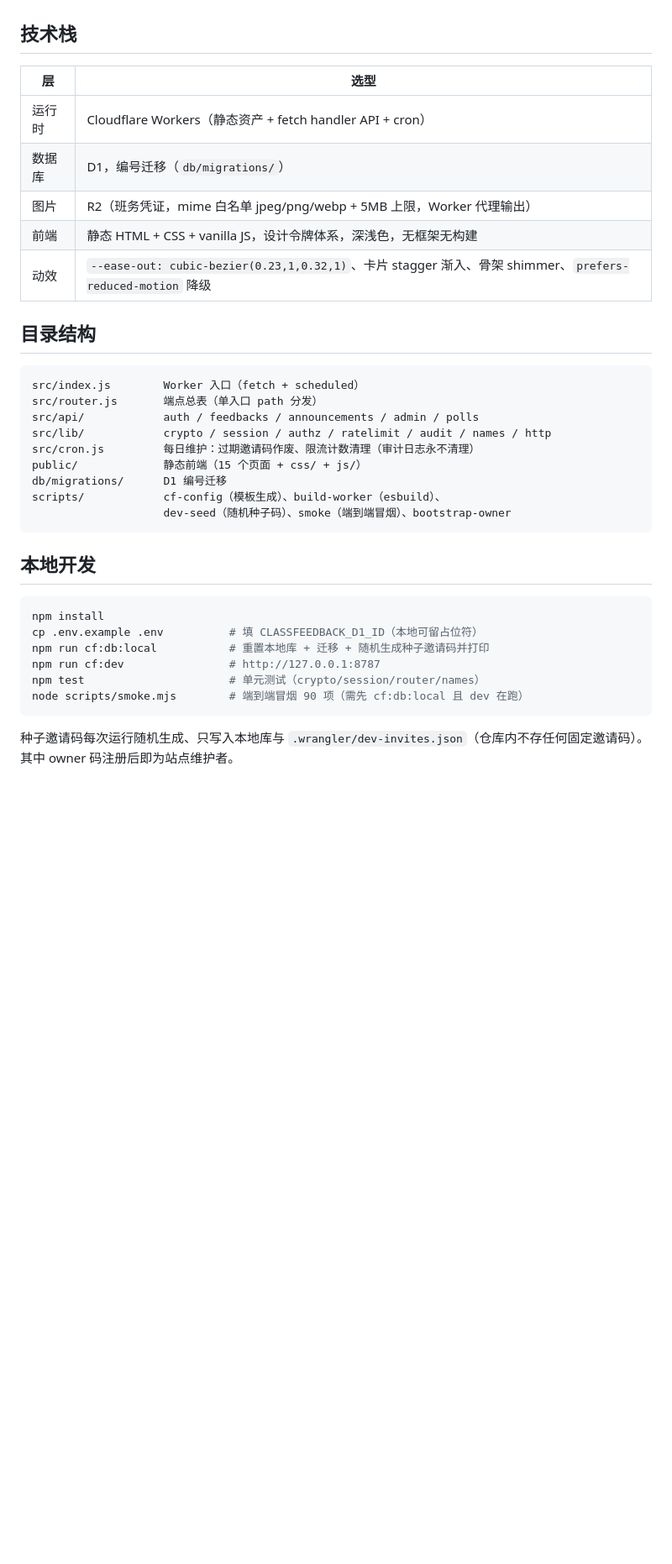
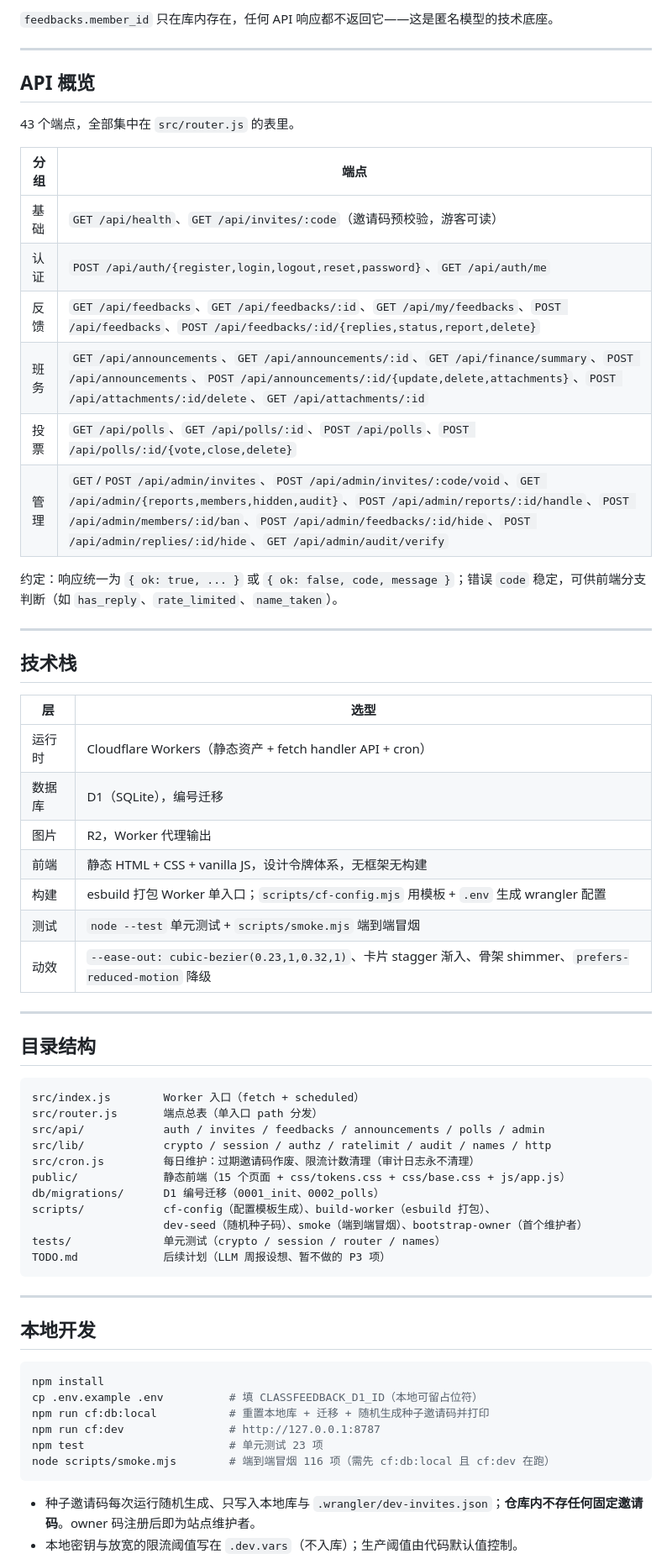
Before and after one commit to WhiteMoon319/class-feedback, a Markdown page: README.md, the part around one of its changes. Shown at 84% size. Drawn GitHub-style; blank space fills up the shorter version.

````diff
--- a/README.md
+++ b/README.md
@@ -44,27 +101,55 @@
+`feedbacks.member_id` 只在库内存在，任何 API 响应都不返回它——这是匿名模型的技术底座。
+
+---
+
+## API 概览
+
+43 个端点，全部集中在 `src/router.js` 的表里。
+
+| 分组 | 端点 |
+|---|---|
+| 基础 | `GET /api/health`、`GET /api/invites/:code`（邀请码预校验，游客可读） |
+| 认证 | `POST /api/auth/{register,login,logout,reset,password}`、`GET /api/auth/me` |
+| 反馈 | `GET /api/feedbacks`、`GET /api/feedbacks/:id`、`GET /api/my/feedbacks`、`POST /api/feedbacks`、`POST /api/feedbacks/:id/{replies,status,report,delete}` |
+| 班务 | `GET /api/announcements`、`GET /api/announcements/:id`、`GET /api/finance/summary`、`POST /api/announcements`、`POST /api/announcements/:id/{update,delete,attachments}`、`POST /api/attachments/:id/delete`、`GET /api/attachments/:id` |
+| 投票 | `GET /api/polls`、`GET /api/polls/:id`、`POST /api/polls`、`POST /api/polls/:id/{vote,close,delete}` |
+| 管理 | `GET`/`POST /api/admin/invites`、`POST /api/admin/invites/:code/void`、`GET /api/admin/{reports,members,hidden,audit}`、`POST /api/admin/reports/:id/handle`、`POST /api/admin/members/:id/ban`、`POST /api/admin/feedbacks/:id/hide`、`POST /api/admin/replies/:id/hide`、`GET /api/admin/audit/verify` |
+
+约定：响应统一为 `{ ok: true, ... }` 或 `{ ok: false, code, message }`；错误 `code` 稳定，可供前端分支判断（如 `has_reply`、`rate_limited`、`name_taken`）。
+
+---
 
 ## 技术栈
 
 | 层 | 选型 |
 |---|---|
 | 运行时 | Cloudflare Workers（静态资产 + fetch handler API + cron） |
-| 数据库 | D1，编号迁移（`db/migrations/`） |
-| 图片 | R2（班务凭证，mime 白名单 jpeg/png/webp + 5MB 上限，Worker 代理输出） |
-| 前端 | 静态 HTML + CSS + vanilla JS，设计令牌体系，深浅色，无框架无构建 |
+| 数据库 | D1（SQLite），编号迁移 |
+| 图片 | R2，Worker 代理输出 |
+| 前端 | 静态 HTML + CSS + vanilla JS，设计令牌体系，无框架无构建 |
+| 构建 | esbuild 打包 Worker 单入口；`scripts/cf-config.mjs` 用模板 + `.env` 生成 wrangler 配置 |
+| 测试 | `node --test` 单元测试 + `scripts/smoke.mjs` 端到端冒烟 |
 | 动效 | `--ease-out: cubic-bezier(0.23,1,0.32,1)`、卡片 stagger 渐入、骨架 shimmer、`prefers-reduced-motion` 降级 |
+
+---
 
 ## 目录结构
 
 ```
 src/index.js        Worker 入口（fetch + scheduled）
 src/router.js       端点总表（单入口 path 分发）
-src/api/            auth / feedbacks / announcements / admin / polls
+src/api/            auth / invites / feedbacks / announcements / polls / admin
 src/lib/            crypto / session / authz / ratelimit / audit / names / http
 src/cron.js         每日维护：过期邀请码作废、限流计数清理（审计日志永不清理）
-public/             静态前端（15 个页面 + css/ + js/）
-db/migrations/      D1 编号迁移
-scripts/            cf-config（模板生成）、build-worker（esbuild）、
-                    dev-seed（随机种子码）、smoke（端到端冒烟）、bootstrap-owner
+public/             静态前端（15 个页面 + css/tokens.css + css/base.css + js/app.js）
+db/migrations/      D1 编号迁移（0001_init、0002_polls）
+scripts/            cf-config（配置模板生成）、build-worker（esbuild 打包）、
+                    dev-seed（随机种子码）、smoke（端到端冒烟）、bootstrap-owner（首个维护者）
+tests/              单元测试（crypto / session / router / names）
+TODO.md             后续计划（LLM 周报设想、暂不做的 P3 项）
 ```
+
+---
 
 ## 本地开发
 
@@ -73,9 +158,10 @@ npm install
 cp .env.example .env          # 填 CLASSFEEDBACK_D1_ID（本地可留占位符）
 npm run cf:db:local           # 重置本地库 + 迁移 + 随机生成种子邀请码并打印
 npm run cf:dev                # http://127.0.0.1:8787
-npm test                      # 单元测试（crypto/session/router/names）
-node scripts/smoke.mjs        # 端到端冒烟 90 项（需先 cf:db:local 且 dev 在跑）
+npm test                      # 单元测试 23 项
+node scripts/smoke.mjs        # 端到端冒烟 116 项（需先 cf:db:local 且 cf:dev 在跑）
 ```
 
-种子邀请码每次运行随机生成、只写入本地库与 `.wrangler/dev-invites.json`（仓库内不存任何固定邀请码）。其中 owner 码注册后即为站点维护者。
+- 种子邀请码每次运行随机生成、只写入本地库与 `.wrangler/dev-invites.json`；**仓库内不存任何固定邀请码**。owner 码注册后即为站点维护者。
+- 本地密钥与放宽的限流阈值写在 `.dev.vars`（不入库）；生产阈值由代码默认值控制。
 
````
Also changed, not shown: other parts of README.md (+122 -37 lines).
